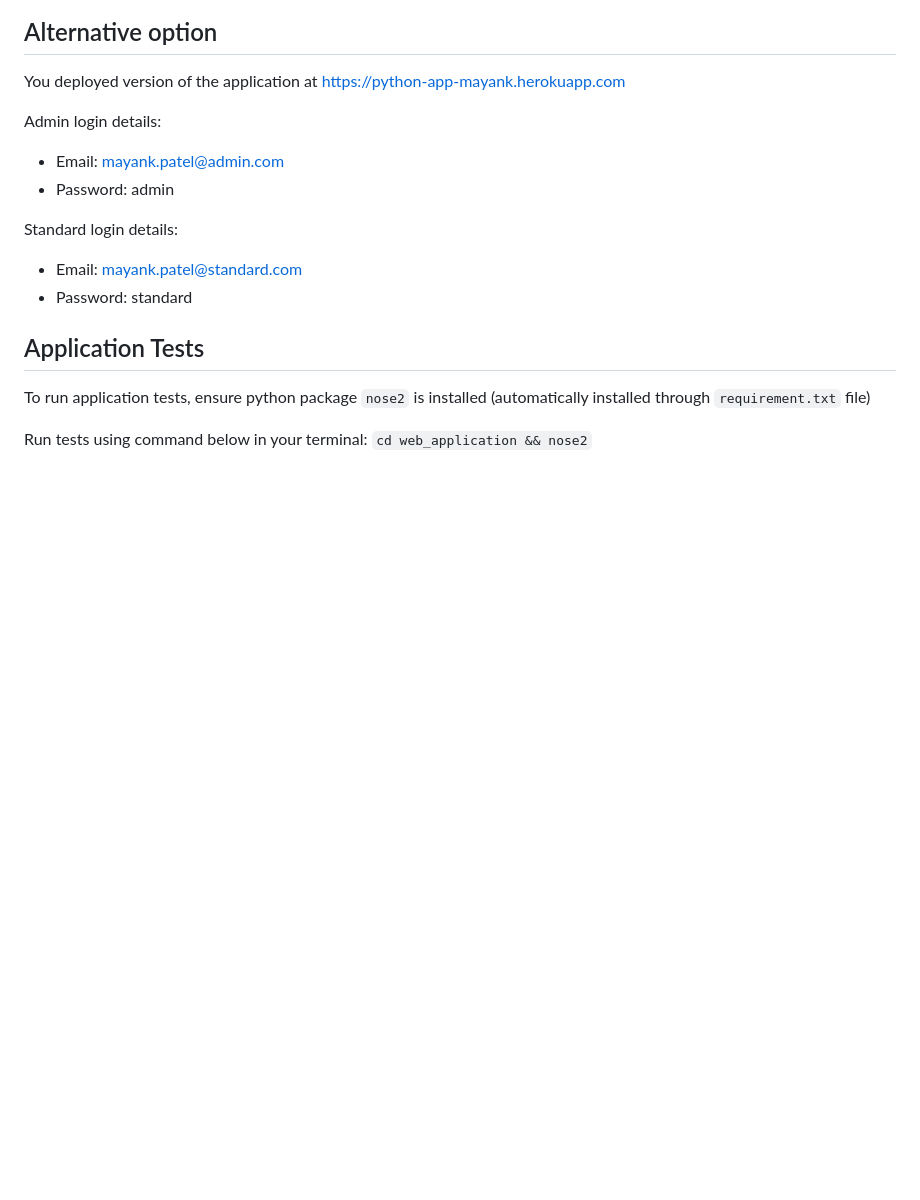
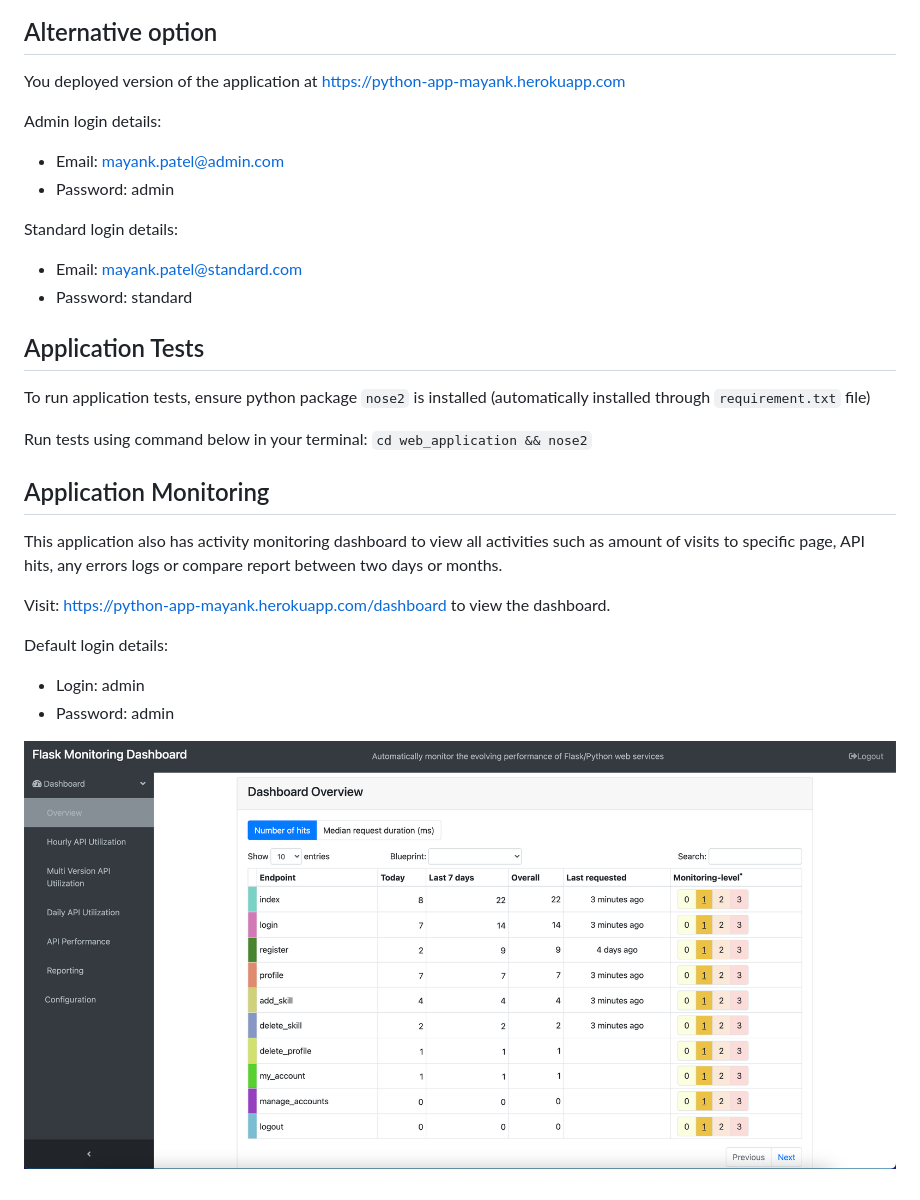
Before and after one commit to mayank1211/python-webapp, a Markdown page: README.md, the part around the change. Drawn GitHub-style; pictures changed too: Img/Monitoring-Dashboard.png (added); blank space fills up the shorter version.

```diff
--- a/README.md
+++ b/README.md
@@ -45,3 +45,14 @@ To run application tests, ensure python package `nose2` is installed (automatica
 
 Run tests using command below in your terminal:
 `cd web_application && nose2`
+
+## Application Monitoring
+This application also has activity monitoring dashboard to view all activities such as amount of visits to specific page, API hits, any errors logs or compare report between two days or months.
+
+Visit: https://python-app-mayank.herokuapp.com/dashboard to view the dashboard.
+
+Default login details:
+- Login: admin
+- Password: admin
+
+![alt text](Img/Monitoring-Dashboard.png)
```
Also changed, not shown: 1 other file.
